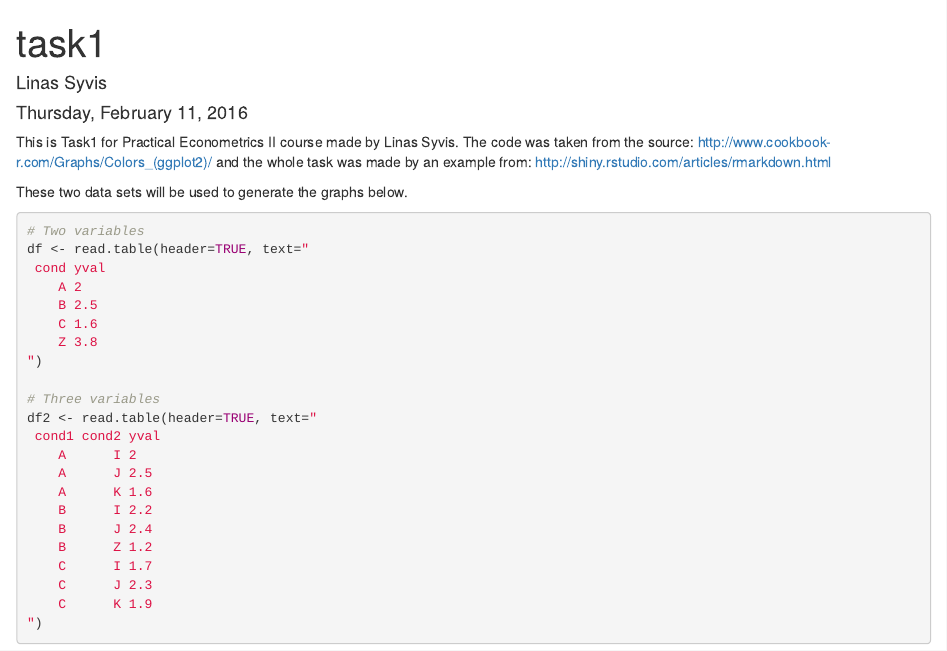
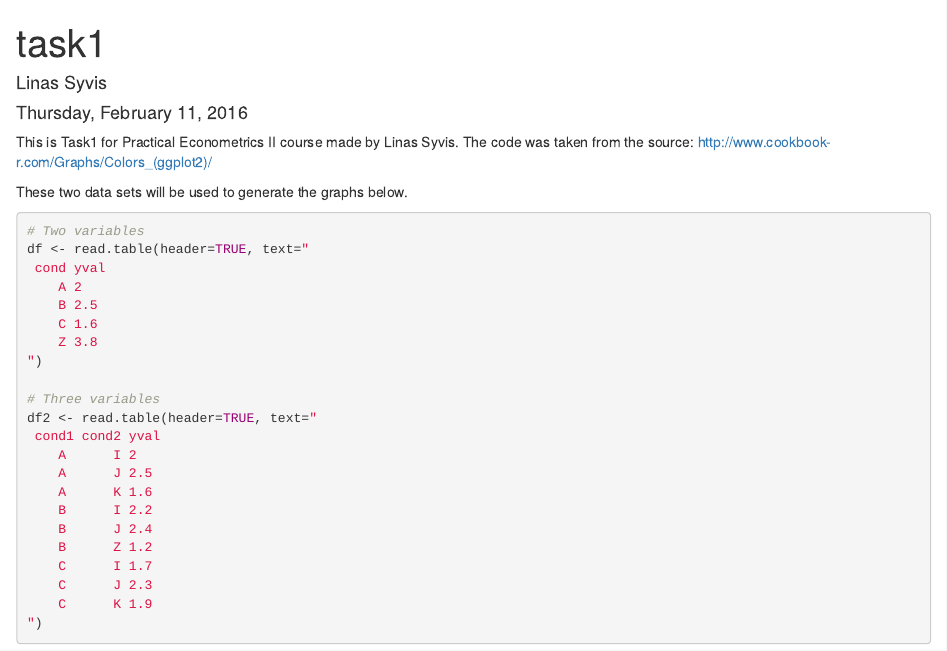
Before and after one commit to syvis/Econometrics, an R Markdown document (task1/task1.Rmd): the page in a window 1100 px wide, from its top. Rendered offline with R 4.5, knitr and Pandoc, with nearby package versions.

Commit message:
uzduotis

```diff
--- a/task1/task1.Rmd
+++ b/task1/task1.Rmd
@@ -5,7 +5,7 @@ date: "Thursday, February 11, 2016"
 output: html_document
 ---
 
-This is Task1 for Practical Econometrics II course made by Linas Syvis. The code was taken from the source: http://www.cookbook-r.com/Graphs/Colors_(ggplot2)/ and the whole task was made by an example from: http://shiny.rstudio.com/articles/rmarkdown.html
+This is Task1 for Practical Econometrics II course made by Linas Syvis. The code was taken from the source: http://www.cookbook-r.com/Graphs/Colors_(ggplot2)/
 
 
 These two data sets will be used to generate the graphs below.
```
